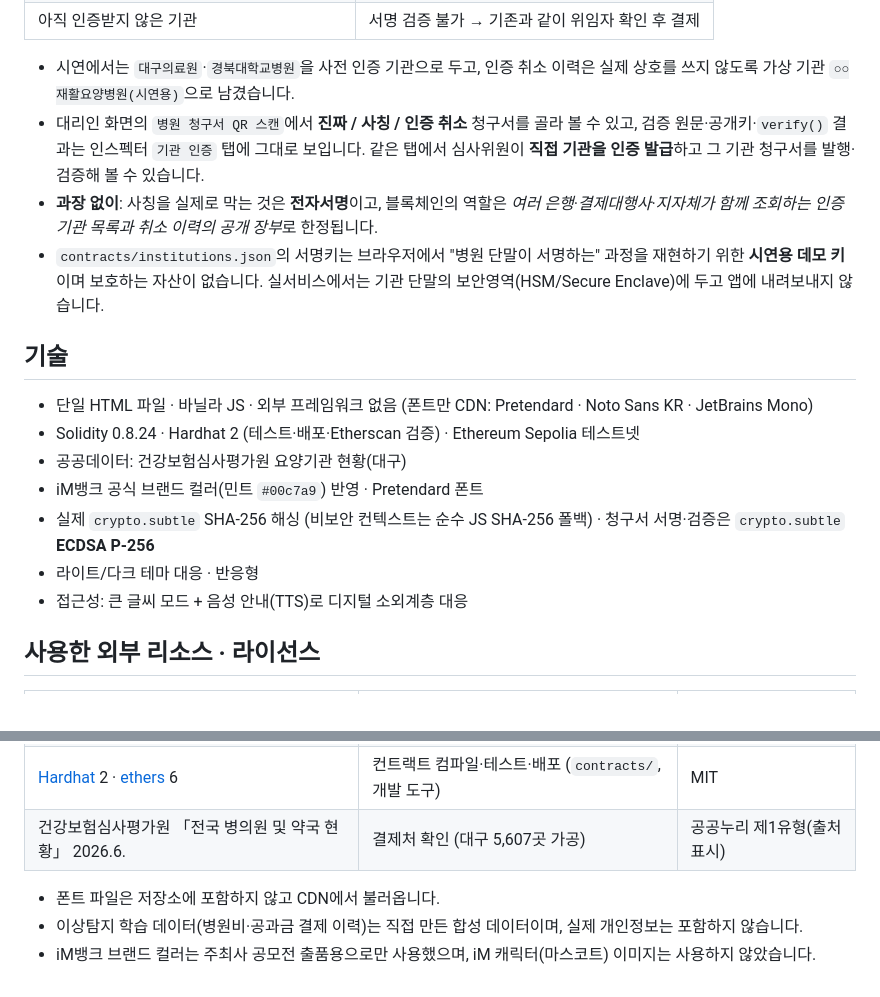
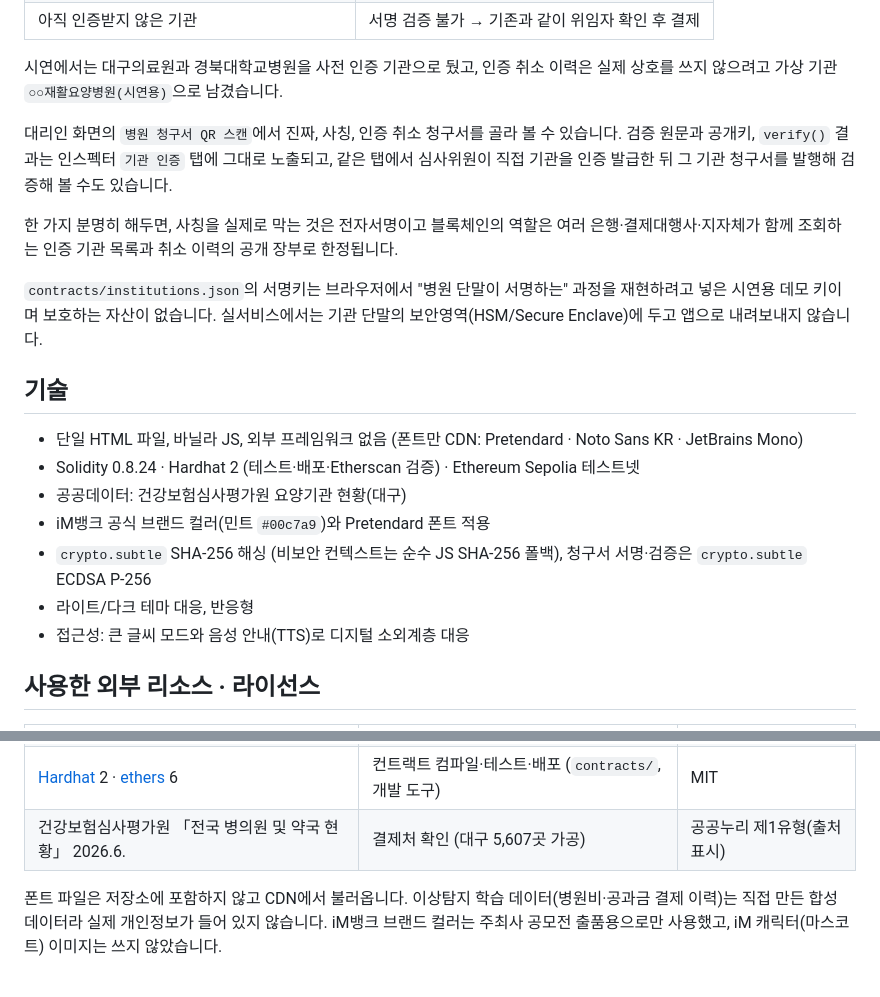
Before and after one commit to jinyanyou/carepass-prototype, a Markdown page: README.md, 2 parts joined by grey strips. Rendered like a GitHub page.

```diff
--- a/README.md
+++ b/README.md
@@ -117,19 +119,22 @@ node scripts/sync-frontend.js sepolia   # index.html에 주소·tx·인증 기
 | 아직 인증받지 않은 기관 | 서명 검증 불가 → 기존과 같이 위임자 확인 후 결제 |
 
-- 시연에서는 `대구의료원`·`경북대학교병원`을 사전 인증 기관으로 두고, 인증 취소 이력은 실제 상호를 쓰지 않도록 가상 기관 `○○재활요양병원(시연용)`으로 남겼습니다.
-- 대리인 화면의 `병원 청구서 QR 스캔`에서 **진짜 / 사칭 / 인증 취소** 청구서를 골라 볼 수 있고, 검증 원문·공개키·`verify()` 결과는 인스펙터 `기관 인증` 탭에 그대로 보입니다. 같은 탭에서 심사위원이 **직접 기관을 인증 발급**하고 그 기관 청구서를 발행·검증해 볼 수 있습니다.
-- **과장 없이**: 사칭을 실제로 막는 것은 **전자서명**이고, 블록체인의 역할은 *여러 은행·결제대행사·지자체가 함께 조회하는 인증 기관 목록과 취소 이력의 공개 장부*로 한정됩니다.
-- `contracts/institutions.json`의 서명키는 브라우저에서 "병원 단말이 서명하는" 과정을 재현하기 위한 **시연용 데모 키**이며 보호하는 자산이 없습니다. 실서비스에서는 기관 단말의 보안영역(HSM/Secure Enclave)에 두고 앱에 내려보내지 않습니다.
+시연에서는 대구의료원과 경북대학교병원을 사전 인증 기관으로 뒀고, 인증 취소 이력은 실제 상호를 쓰지 않으려고 가상 기관 `○○재활요양병원(시연용)`으로 남겼습니다.
+
+대리인 화면의 `병원 청구서 QR 스캔`에서 진짜, 사칭, 인증 취소 청구서를 골라 볼 수 있습니다. 검증 원문과 공개키, `verify()` 결과는 인스펙터 `기관 인증` 탭에 그대로 노출되고, 같은 탭에서 심사위원이 직접 기관을 인증 발급한 뒤 그 기관 청구서를 발행해 검증해 볼 수도 있습니다.
+
+한 가지 분명히 해두면, 사칭을 실제로 막는 것은 전자서명이고 블록체인의 역할은 여러 은행·결제대행사·지자체가 함께 조회하는 인증 기관 목록과 취소 이력의 공개 장부로 한정됩니다.
+
+`contracts/institutions.json`의 서명키는 브라우저에서 "병원 단말이 서명하는" 과정을 재현하려고 넣은 시연용 데모 키이며 보호하는 자산이 없습니다. 실서비스에서는 기관 단말의 보안영역(HSM/Secure Enclave)에 두고 앱으로 내려보내지 않습니다.
 
 ## 기술
 
-- 단일 HTML 파일 · 바닐라 JS · 외부 프레임워크 없음 (폰트만 CDN: Pretendard · Noto Sans KR · JetBrains Mono)
+- 단일 HTML 파일, 바닐라 JS, 외부 프레임워크 없음 (폰트만 CDN: Pretendard · Noto Sans KR · JetBrains Mono)
 - Solidity 0.8.24 · Hardhat 2 (테스트·배포·Etherscan 검증) · Ethereum Sepolia 테스트넷
 - 공공데이터: 건강보험심사평가원 요양기관 현황(대구)
-- iM뱅크 공식 브랜드 컬러(민트 `#00c7a9`) 반영 · Pretendard 폰트
-- 실제 `crypto.subtle` SHA-256 해싱 (비보안 컨텍스트는 순수 JS SHA-256 폴백) · 청구서 서명·검증은 `crypto.subtle` **ECDSA P-256**
-- 라이트/다크 테마 대응 · 반응형
-- 접근성: 큰 글씨 모드 + 음성 안내(TTS)로 디지털 소외계층 대응
+- iM뱅크 공식 브랜드 컬러(민트 `#00c7a9`)와 Pretendard 폰트 적용
+- `crypto.subtle` SHA-256 해싱 (비보안 컨텍스트는 순수 JS SHA-256 폴백), 청구서 서명·검증은 `crypto.subtle` ECDSA P-256
+- 라이트/다크 테마 대응, 반응형
+- 접근성: 큰 글씨 모드와 음성 안내(TTS)로 디지털 소외계층 대응
 
 ## 사용한 외부 리소스 · 라이선스
 
@@ -142,6 +147,4 @@ node scripts/sync-frontend.js sepolia   # index.html에 주소·tx·인증 기
 | [Hardhat](https://hardhat.org) 2 · [ethers](https://docs.ethers.org) 6 | 컨트랙트 컴파일·테스트·배포 (`contracts/`, 개발 도구) | MIT |
 | 건강보험심사평가원 「전국 병의원 및 약국 현황」 2026.6. | 결제처 확인 (대구 5,607곳 가공) | 공공누리 제1유형(출처표시) |
 
-- 폰트 파일은 저장소에 포함하지 않고 CDN에서 불러옵니다.
-- 이상탐지 학습 데이터(병원비·공과금 결제 이력)는 직접 만든 합성 데이터이며, 실제 개인정보는 포함하지 않습니다.
-- iM뱅크 브랜드 컬러는 주최사 공모전 출품용으로만 사용했으며, iM 캐릭터(마스코트) 이미지는 사용하지 않았습니다.
+폰트 파일은 저장소에 포함하지 않고 CDN에서 불러옵니다. 이상탐지 학습 데이터(병원비·공과금 결제 이력)는 직접 만든 합성 데이터라 실제 개인정보가 들어 있지 않습니다. iM뱅크 브랜드 컬러는 주최사 공모전 출품용으로만 사용했고, iM 캐릭터(마스코트) 이미지는 쓰지 않았습니다.
```
Also changed, not shown: other parts of README.md (+49 -47 lines).
